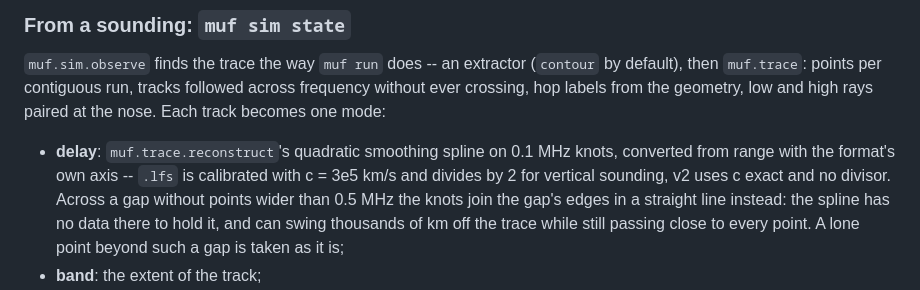
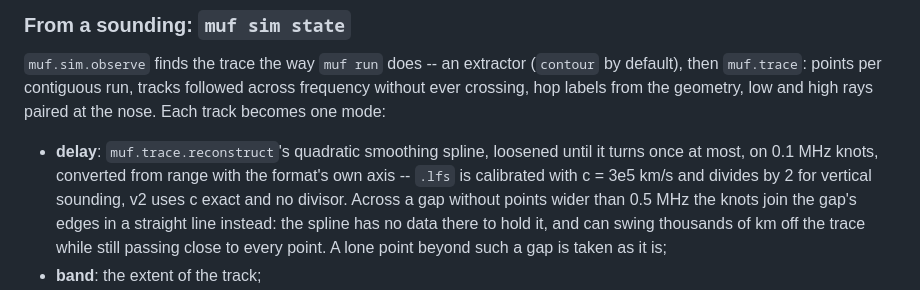
Before and after one commit to nikita-konkin/ionograms-handler, a Markdown page: docs/simulator.md, the part around the change. Rendered like a GitHub page.

```diff
--- a/docs/simulator.md
+++ b/docs/simulator.md
@@ -86,8 +86,8 @@ written with full precision, so a state read back is the state written.
 followed across frequency without ever crossing, hop labels from the
 geometry, low and high rays paired at the nose. Each track becomes one mode:
 
-- **delay**: `muf.trace.reconstruct`'s quadratic smoothing spline on 0.1 MHz
-  knots, converted from range with the format's own axis -- `.lfs` is calibrated
+- **delay**: `muf.trace.reconstruct`'s quadratic smoothing spline, loosened
+  until it turns once at most, on 0.1 MHz knots, converted from range with the format's own axis -- `.lfs` is calibrated
   with c = 3e5 km/s and divides by 2 for vertical sounding, v2 uses c exact
   and no divisor. Across a gap without points wider than 0.5 MHz the knots
   join the gap's edges in a straight line instead: the spline has no data
```
Also changed, not shown: README.md (+7 -0 lines).
